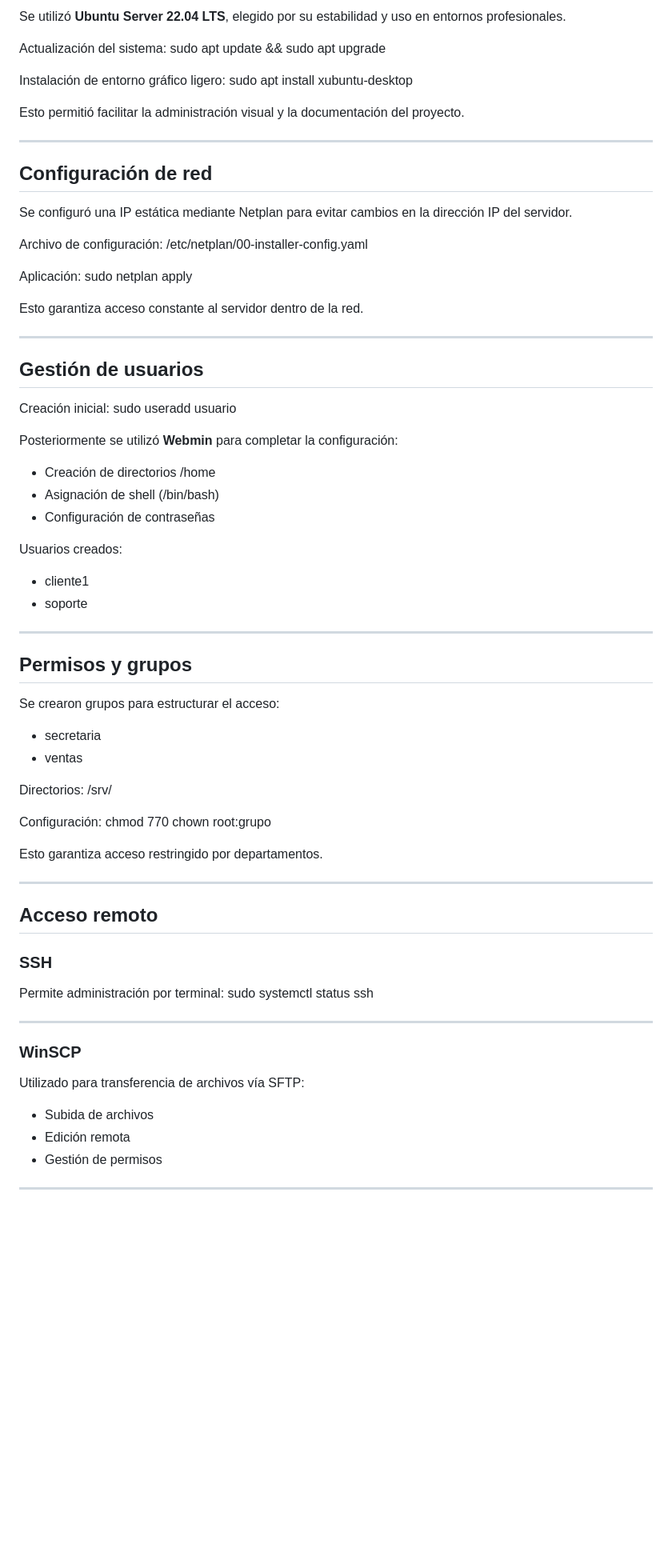
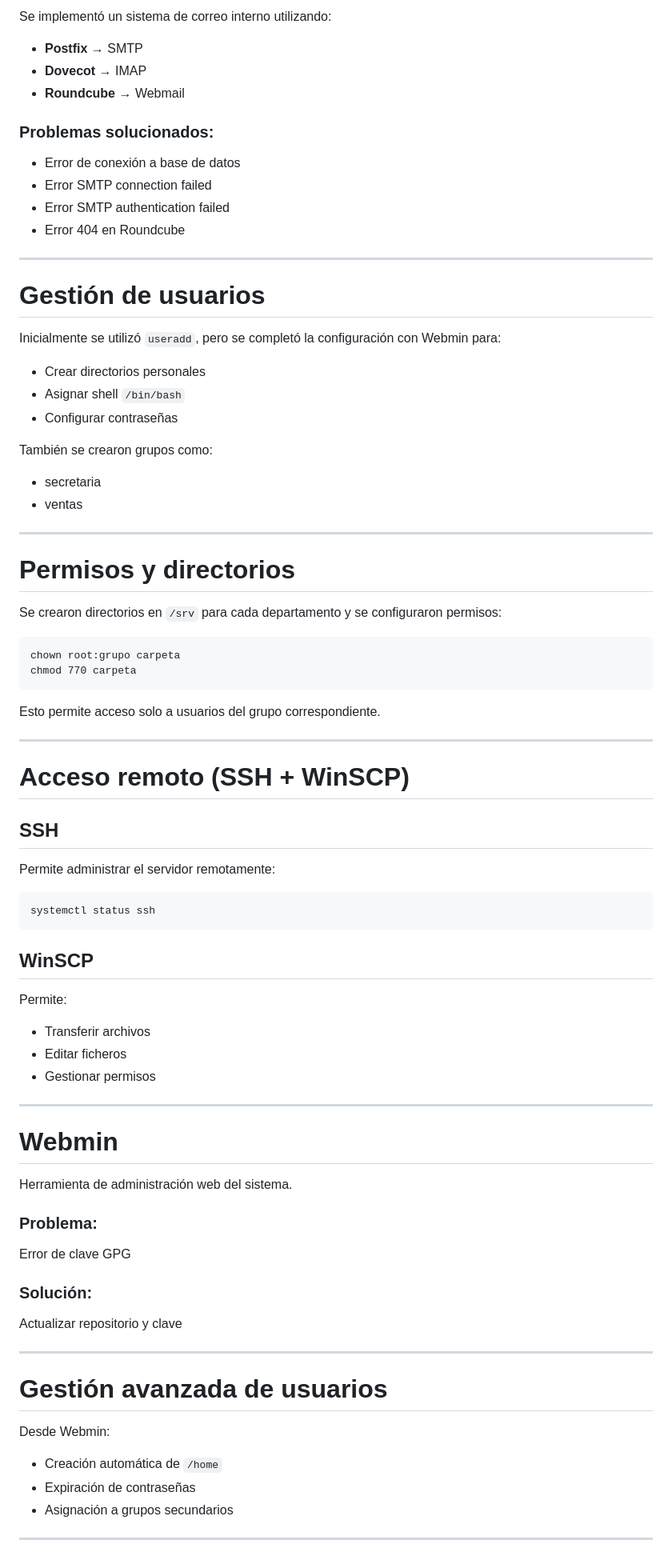
Before and after one commit to eulleni/proyecto, a Markdown page: proyecto intermodular.md, the part around one of its changes. Shown at 80% size. Drawn GitHub-style; blank space fills up the shorter version.

````diff
--- a/proyecto intermodular.md
+++ b/proyecto intermodular.md
@@ -65,79 +81,88 @@ El objetivo es simular un entorno real de empresa donde se centralizan servicios
 
-Se utilizó **Ubuntu Server 22.04 LTS**, elegido por su estabilidad y uso en entornos profesionales.
+Se implementó un sistema de correo interno utilizando:
 
-Actualización del sistema:
-sudo apt update && sudo apt upgrade
+* **Postfix** → SMTP
+* **Dovecot** → IMAP
+* **Roundcube** → Webmail
 
-Instalación de entorno gráfico ligero:
-sudo apt install xubuntu-desktop
+### Problemas solucionados:
 
-Esto permitió facilitar la administración visual y la documentación del proyecto.
+* Error de conexión a base de datos
+* Error SMTP connection failed
+* Error SMTP authentication failed
+* Error 404 en Roundcube
 
 ---
 
-##  Configuración de red
+#  Gestión de usuarios
 
-Se configuró una IP estática mediante Netplan para evitar cambios en la dirección IP del servidor.
+Inicialmente se utilizó `useradd`, pero se completó la configuración con Webmin para:
 
-Archivo de configuración:
-/etc/netplan/00-installer-config.yaml
+* Crear directorios personales
+* Asignar shell `/bin/bash`
+* Configurar contraseñas
 
-Aplicación:
-sudo netplan apply
+También se crearon grupos como:
 
-Esto garantiza acceso constante al servidor dentro de la red.
+* secretaria
+* ventas
 
 ---
 
-##  Gestión de usuarios
+#  Permisos y directorios
 
-Creación inicial:
-sudo useradd usuario
+Se crearon directorios en `/srv` para cada departamento y se configuraron permisos:
 
-Posteriormente se utilizó **Webmin** para completar la configuración:
+```
+chown root:grupo carpeta
+chmod 770 carpeta
+```
 
-- Creación de directorios /home
-- Asignación de shell (/bin/bash)
-- Configuración de contraseñas
-
-Usuarios creados:
-- cliente1
-- soporte
+Esto permite acceso solo a usuarios del grupo correspondiente.
 
 ---
 
-##  Permisos y grupos
+#  Acceso remoto (SSH + WinSCP)
 
-Se crearon grupos para estructurar el acceso:
+## SSH
 
-- secretaria
-- ventas
+Permite administrar el servidor remotamente:
 
-Directorios:
-/srv/
+```
+systemctl status ssh
+```
 
-Configuración:
-chmod 770
-chown root:grupo
+## WinSCP
 
-Esto garantiza acceso restringido por departamentos.
+Permite:
+
+* Transferir archivos
+* Editar ficheros
+* Gestionar permisos
 
 ---
 
-##  Acceso remoto
+#  Webmin
 
-### SSH
-Permite administración por terminal:
-sudo systemctl status ssh
+Herramienta de administración web del sistema.
+
+### Problema:
+
+Error de clave GPG
+
+### Solución:
+
+Actualizar repositorio y clave
 
 ---
 
-### WinSCP
-Utilizado para transferencia de archivos vía SFTP:
+#  Gestión avanzada de usuarios
 
-- Subida de archivos
-- Edición remota
-- Gestión de permisos
+Desde Webmin:
+
+* Creación automática de `/home`
+* Expiración de contraseñas
+* Asignación a grupos secundarios
 
 ---
 
````
Also changed, not shown: other parts of proyecto intermodular.md (+95 -207 lines).
